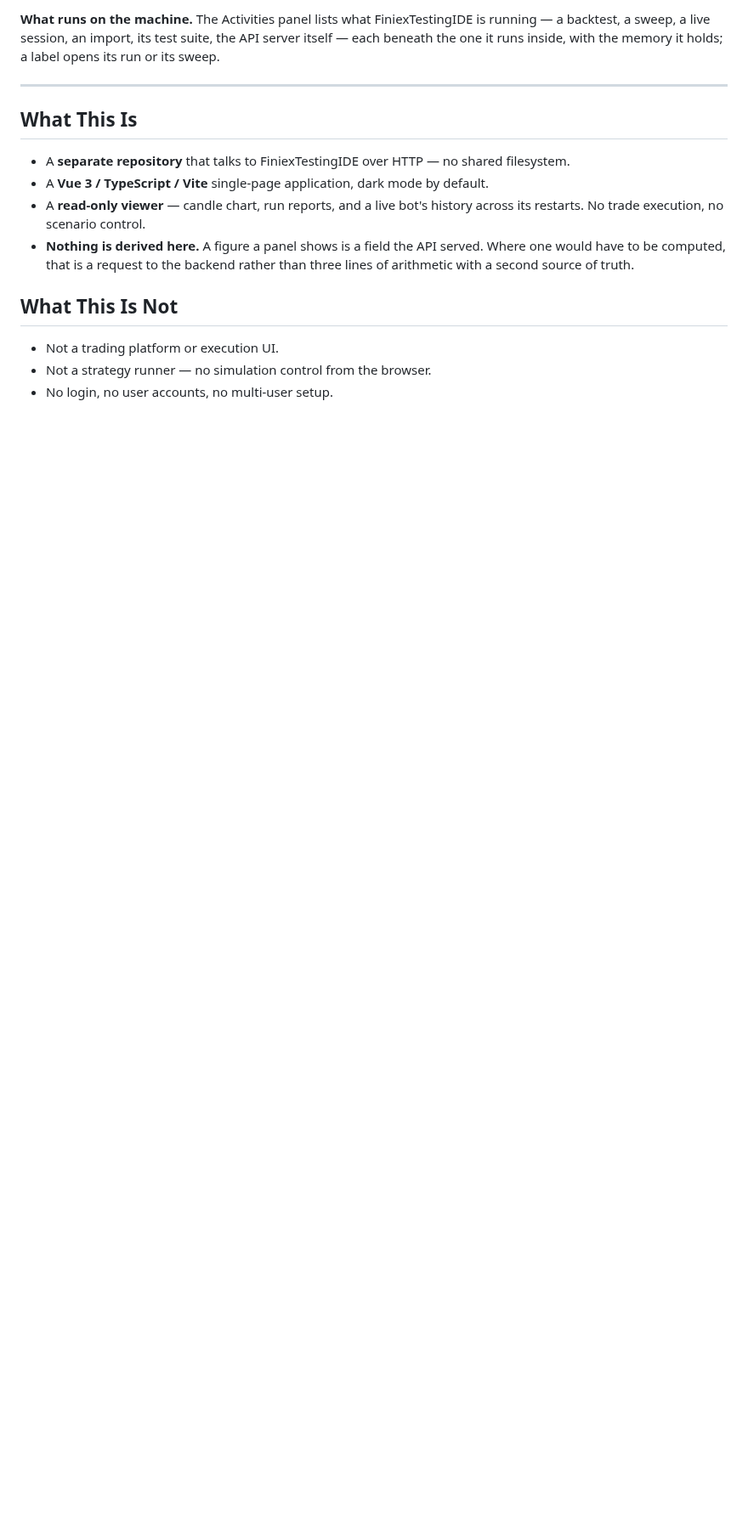
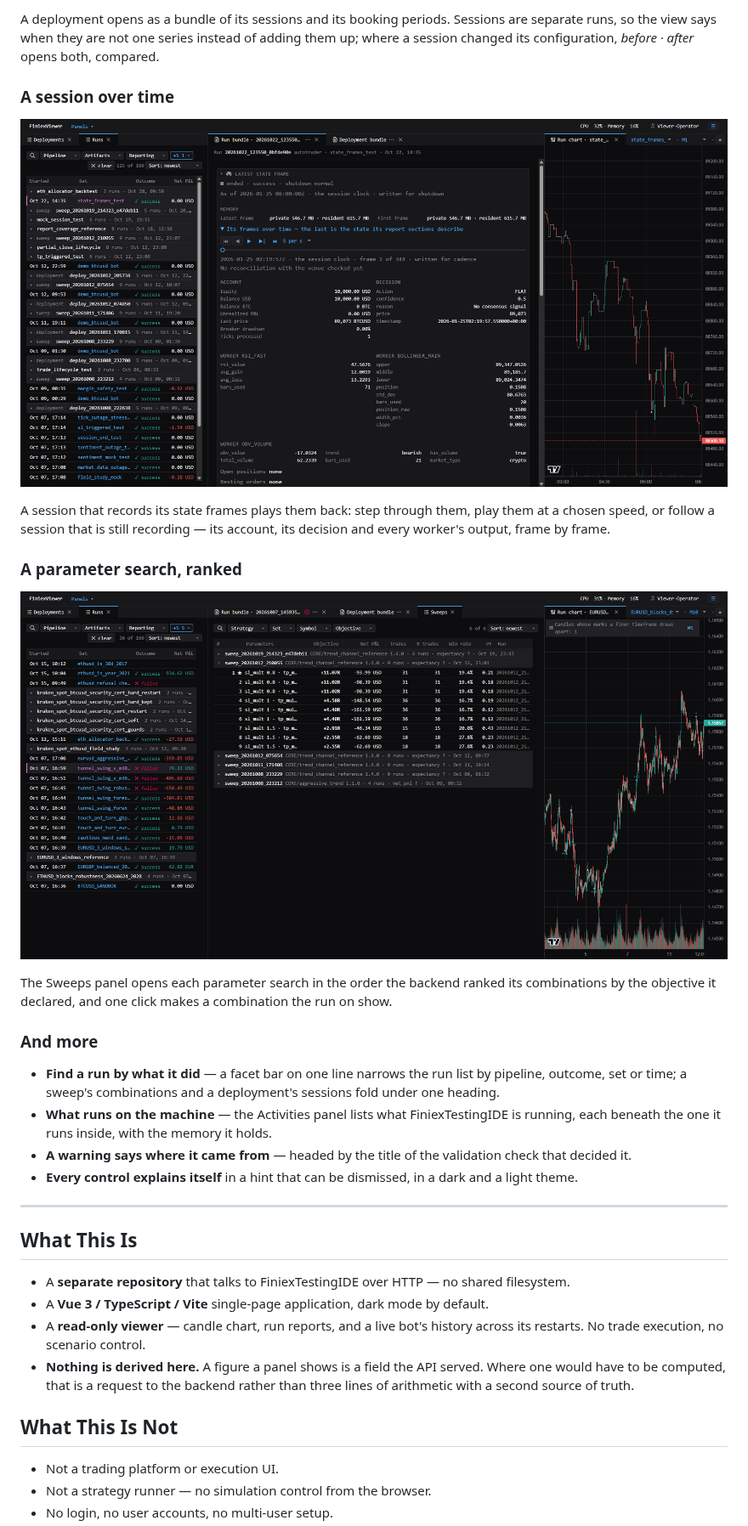
Before and after one commit to dc-deal/FiniexViewer, a Markdown page: README.md, the part around one of its changes. Shown at 85% size. GitHub-like rendering; pictures changed too: docs/images/session_frames_dark.png (added), docs/images/sweep_ranked_dark.png (added); blank space fills up the shorter version.

```diff
--- a/README.md
+++ b/README.md
@@ -38,7 +32,31 @@ one series rather than adding them up — and the periods of all of them share o
 
-**What runs on the machine.** The Activities panel lists what FiniexTestingIDE is running — a
-backtest, a sweep, a live session, an import, its test suite, the API server itself — each beneath
-the one it runs inside, with the memory it holds; a label opens its run or its sweep.
+A deployment opens as a bundle of its sessions and its booking periods. Sessions are separate runs,
+so the view says when they are not one series instead of adding them up; where a session changed its
+configuration, *before · after* opens both, compared.
+
+### A session over time
+
+![A recorded session's state frames, played back frame by frame](docs/images/session_frames_dark.png)
+
+A session that records its state frames plays them back: step through them, play them at a chosen
+speed, or follow a session that is still recording — its account, its decision and every worker's
+output, frame by frame.
+
+### A parameter search, ranked
+
+![A sweep's combinations in the order its objective ranked them](docs/images/sweep_ranked_dark.png)
+
+The Sweeps panel opens each parameter search in the order the backend ranked its combinations by the
+objective it declared, and one click makes a combination the run on show.
+
+### And more
+
+- **Find a run by what it did** — a facet bar on one line narrows the run list by pipeline, outcome,
+  set or time; a sweep's combinations and a deployment's sessions fold under one heading.
+- **What runs on the machine** — the Activities panel lists what FiniexTestingIDE is running, each
+  beneath the one it runs inside, with the memory it holds.
+- **A warning says where it came from** — headed by the title of the validation check that decided it.
+- **Every control explains itself** in a hint that can be dismissed, in a dark and a light theme.
 
 ---
 
```
Also changed, not shown: other parts of README.md (+21 -27 lines), docs/images/deployment_dark.png, docs/images/run_dock_dark.png, 2 other files.
